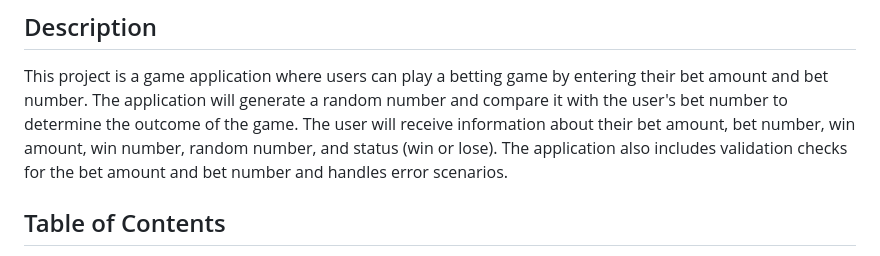
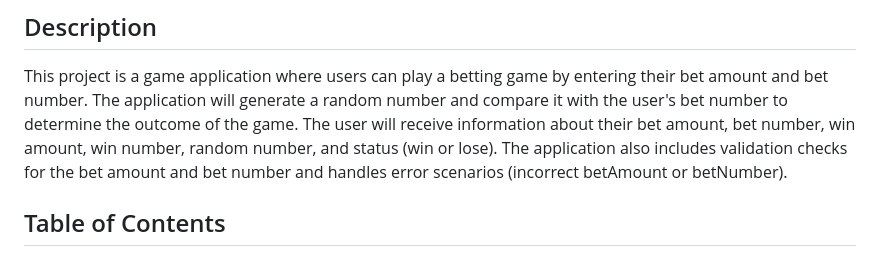
Before and after one commit to KrlJrvts/bombay_betting_game, a Markdown page: README.md, the part around the change. GitHub-like rendering.

Commit message:
Completed

```diff
--- a/README.md
+++ b/README.md
@@ -8,7 +8,7 @@ This project is a game application where users can play a betting game by enteri
 The application will generate a random number and compare it with the user's bet number to determine the outcome of
 the game. The user will receive information about their bet amount, bet number, win amount, win number, random number,
 and status (win or lose). The application also includes validation checks for the bet amount and bet number and handles
-error scenarios.
+error scenarios (incorrect betAmount or betNumber).
 
 ## Table of Contents
 
```
